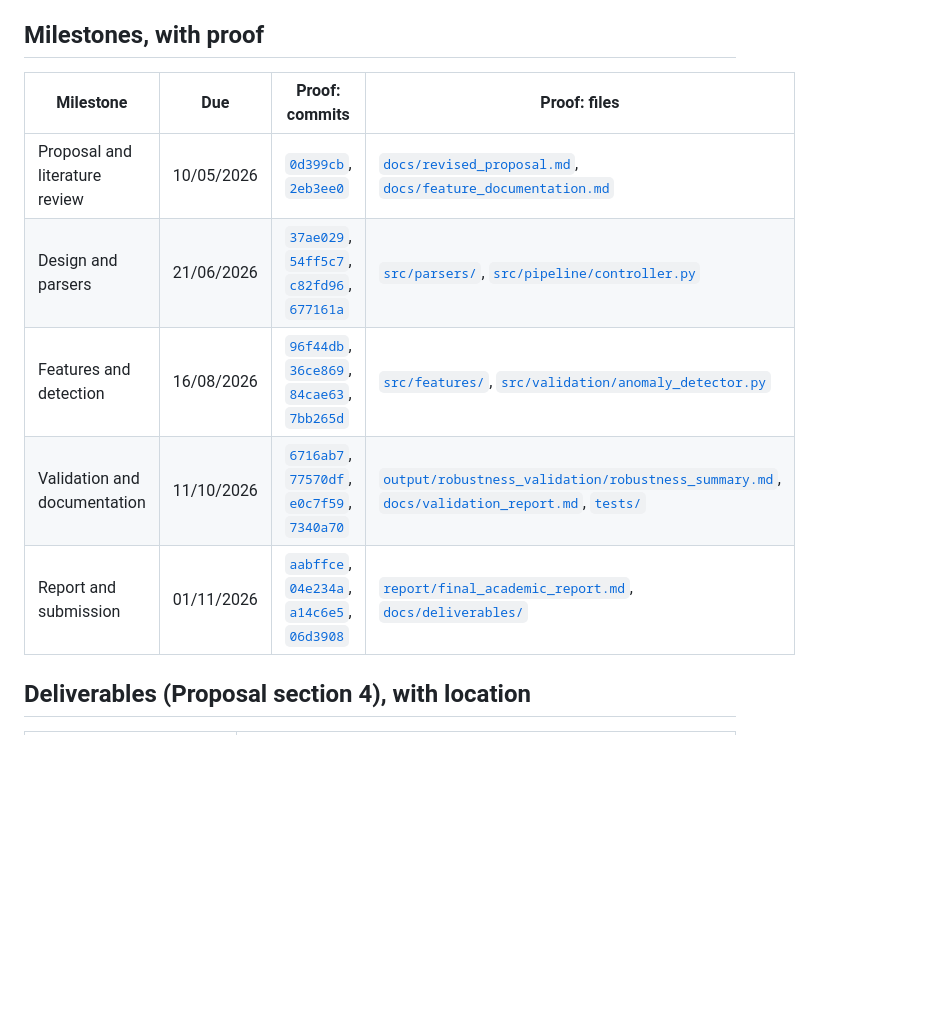
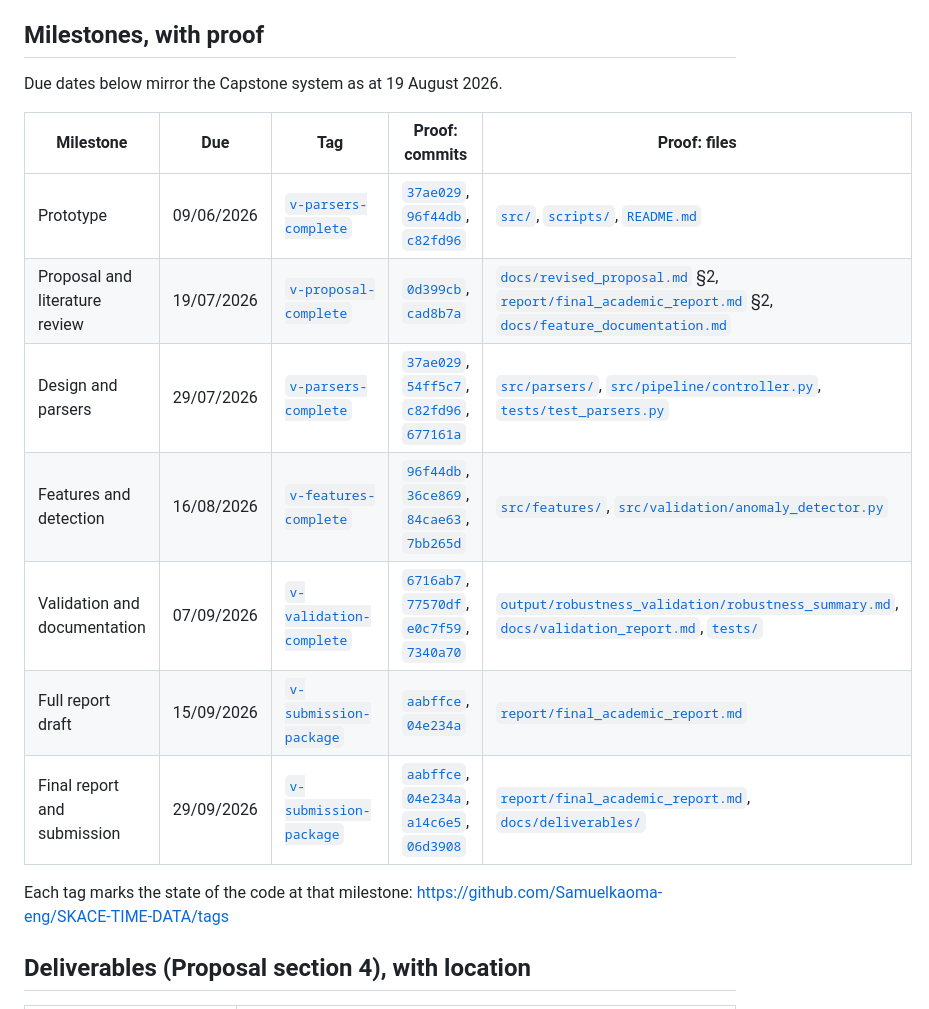
Before and after one commit to Samuelkaoma-eng/SKACE-TIME-DATA, a Markdown page: docs/evidence_index.md, the part around the change. Rendered like a GitHub page; blank space fills up the shorter version.

Commit message:
align the evidence index with the milestone dates in the Capstone system
Adds the Prototype and Full report draft milestones, updates the dates that
were changed when the plan was confirmed (validation to 7 September, final
report to 29 September), and adds a tag column so each milestone points at a
fixed state of the code.

```diff
--- a/docs/evidence_index.md
+++ b/docs/evidence_index.md
@@ -16,13 +16,19 @@ One page that maps every milestone and deliverable to its proof in the repositor
 
 ## Milestones, with proof
 
-| Milestone | Due | Proof: commits | Proof: files |
-|---|---|---|---|
-| Proposal and literature review | 10/05/2026 | [`0d399cb`](https://github.com/Samuelkaoma-eng/SKACE-TIME-DATA/commit/0d399cb), [`2eb3ee0`](https://github.com/Samuelkaoma-eng/SKACE-TIME-DATA/commit/2eb3ee0) | [`docs/revised_proposal.md`](https://github.com/Samuelkaoma-eng/SKACE-TIME-DATA/blob/main/docs/revised_proposal.md), [`docs/feature_documentation.md`](https://github.com/Samuelkaoma-eng/SKACE-TIME-DATA/blob/main/docs/feature_documentation.md) |
-| Design and parsers | 21/06/2026 | [`37ae029`](https://github.com/Samuelkaoma-eng/SKACE-TIME-DATA/commit/37ae029), [`54ff5c7`](https://github.com/Samuelkaoma-eng/SKACE-TIME-DATA/commit/54ff5c7), [`c82fd96`](https://github.com/Samuelkaoma-eng/SKACE-TIME-DATA/commit/c82fd96), [`677161a`](https://github.com/Samuelkaoma-eng/SKACE-TIME-DATA/commit/677161a) | [`src/parsers/`](https://github.com/Samuelkaoma-eng/SKACE-TIME-DATA/tree/main/src/parsers), [`src/pipeline/controller.py`](https://github.com/Samuelkaoma-eng/SKACE-TIME-DATA/blob/main/src/pipeline/controller.py) |
-| Features and detection | 16/08/2026 | [`96f44db`](https://github.com/Samuelkaoma-eng/SKACE-TIME-DATA/commit/96f44db), [`36ce869`](https://github.com/Samuelkaoma-eng/SKACE-TIME-DATA/commit/36ce869), [`84cae63`](https://github.com/Samuelkaoma-eng/SKACE-TIME-DATA/commit/84cae63), [`7bb265d`](https://github.com/Samuelkaoma-eng/SKACE-TIME-DATA/commit/7bb265d) | [`src/features/`](https://github.com/Samuelkaoma-eng/SKACE-TIME-DATA/tree/main/src/features), [`src/validation/anomaly_detector.py`](https://github.com/Samuelkaoma-eng/SKACE-TIME-DATA/blob/main/src/validation/anomaly_detector.py) |
-| Validation and documentation | 11/10/2026 | [`6716ab7`](https://github.com/Samuelkaoma-eng/SKACE-TIME-DATA/commit/6716ab7), [`77570df`](https://github.com/Samuelkaoma-eng/SKACE-TIME-DATA/commit/77570df), [`e0c7f59`](https://github.com/Samuelkaoma-eng/SKACE-TIME-DATA/commit/e0c7f59), [`7340a70`](https://github.com/Samuelkaoma-eng/SKACE-TIME-DATA/commit/7340a70) | [`output/robustness_validation/robustness_summary.md`](https://github.com/Samuelkaoma-eng/SKACE-TIME-DATA/blob/main/output/robustness_validation/robustness_summary.md), [`docs/validation_report.md`](https://github.com/Samuelkaoma-eng/SKACE-TIME-DATA/blob/main/docs/validation_report.md), [`tests/`](https://github.com/Samuelkaoma-eng/SKACE-TIME-DATA/tree/main/tests) |
-| Report and submission | 01/11/2026 | [`aabffce`](https://github.com/Samuelkaoma-eng/SKACE-TIME-DATA/commit/aabffce), [`04e234a`](https://github.com/Samuelkaoma-eng/SKACE-TIME-DATA/commit/04e234a), [`a14c6e5`](https://github.com/Samuelkaoma-eng/SKACE-TIME-DATA/commit/a14c6e5), [`06d3908`](https://github.com/Samuelkaoma-eng/SKACE-TIME-DATA/commit/06d3908) | [`report/final_academic_report.md`](https://github.com/Samuelkaoma-eng/SKACE-TIME-DATA/blob/main/report/final_academic_report.md), [`docs/deliverables/`](https://github.com/Samuelkaoma-eng/SKACE-TIME-DATA/tree/main/docs/deliverables) |
+Due dates below mirror the Capstone system as at 19 August 2026.
+
+| Milestone | Due | Tag | Proof: commits | Proof: files |
+|---|---|---|---|---|
+| Prototype | 09/06/2026 | [`v-parsers-complete`](https://github.com/Samuelkaoma-eng/SKACE-TIME-DATA/releases/tag/v-parsers-complete) | [`37ae029`](https://github.com/Samuelkaoma-eng/SKACE-TIME-DATA/commit/37ae029), [`96f44db`](https://github.com/Samuelkaoma-eng/SKACE-TIME-DATA/commit/96f44db), [`c82fd96`](https://github.com/Samuelkaoma-eng/SKACE-TIME-DATA/commit/c82fd96) | [`src/`](https://github.com/Samuelkaoma-eng/SKACE-TIME-DATA/tree/main/src), [`scripts/`](https://github.com/Samuelkaoma-eng/SKACE-TIME-DATA/tree/main/scripts), [`README.md`](https://github.com/Samuelkaoma-eng/SKACE-TIME-DATA/blob/main/README.md) |
+| Proposal and literature review | 19/07/2026 | [`v-proposal-complete`](https://github.com/Samuelkaoma-eng/SKACE-TIME-DATA/releases/tag/v-proposal-complete) | [`0d399cb`](https://github.com/Samuelkaoma-eng/SKACE-TIME-DATA/commit/0d399cb), [`cad8b7a`](https://github.com/Samuelkaoma-eng/SKACE-TIME-DATA/commit/cad8b7a) | [`docs/revised_proposal.md`](https://github.com/Samuelkaoma-eng/SKACE-TIME-DATA/blob/main/docs/revised_proposal.md) §2, [`report/final_academic_report.md`](https://github.com/Samuelkaoma-eng/SKACE-TIME-DATA/blob/main/report/final_academic_report.md) §2, [`docs/feature_documentation.md`](https://github.com/Samuelkaoma-eng/SKACE-TIME-DATA/blob/main/docs/feature_documentation.md) |
+| Design and parsers | 29/07/2026 | [`v-parsers-complete`](https://github.com/Samuelkaoma-eng/SKACE-TIME-DATA/releases/tag/v-parsers-complete) | [`37ae029`](https://github.com/Samuelkaoma-eng/SKACE-TIME-DATA/commit/37ae029), [`54ff5c7`](https://github.com/Samuelkaoma-eng/SKACE-TIME-DATA/commit/54ff5c7), [`c82fd96`](https://github.com/Samuelkaoma-eng/SKACE-TIME-DATA/commit/c82fd96), [`677161a`](https://github.com/Samuelkaoma-eng/SKACE-TIME-DATA/commit/677161a) | [`src/parsers/`](https://github.com/Samuelkaoma-eng/SKACE-TIME-DATA/tree/main/src/parsers), [`src/pipeline/controller.py`](https://github.com/Samuelkaoma-eng/SKACE-TIME-DATA/blob/main/src/pipeline/controller.py), [`tests/test_parsers.py`](https://github.com/Samuelkaoma-eng/SKACE-TIME-DATA/blob/main/tests/test_parsers.py) |
+| Features and detection | 16/08/2026 | [`v-features-complete`](https://github.com/Samuelkaoma-eng/SKACE-TIME-DATA/releases/tag/v-features-complete) | [`96f44db`](https://github.com/Samuelkaoma-eng/SKACE-TIME-DATA/commit/96f44db), [`36ce869`](https://github.com/Samuelkaoma-eng/SKACE-TIME-DATA/commit/36ce869), [`84cae63`](https://github.com/Samuelkaoma-eng/SKACE-TIME-DATA/commit/84cae63), [`7bb265d`](https://github.com/Samuelkaoma-eng/SKACE-TIME-DATA/commit/7bb265d) | [`src/features/`](https://github.com/Samuelkaoma-eng/SKACE-TIME-DATA/tree/main/src/features), [`src/validation/anomaly_detector.py`](https://github.com/Samuelkaoma-eng/SKACE-TIME-DATA/blob/main/src/validation/anomaly_detector.py) |
+| Validation and documentation | 07/09/2026 | [`v-validation-complete`](https://github.com/Samuelkaoma-eng/SKACE-TIME-DATA/releases/tag/v-validation-complete) | [`6716ab7`](https://github.com/Samuelkaoma-eng/SKACE-TIME-DATA/commit/6716ab7), [`77570df`](https://github.com/Samuelkaoma-eng/SKACE-TIME-DATA/commit/77570df), [`e0c7f59`](https://github.com/Samuelkaoma-eng/SKACE-TIME-DATA/commit/e0c7f59), [`7340a70`](https://github.com/Samuelkaoma-eng/SKACE-TIME-DATA/commit/7340a70) | [`output/robustness_validation/robustness_summary.md`](https://github.com/Samuelkaoma-eng/SKACE-TIME-DATA/blob/main/output/robustness_validation/robustness_summary.md), [`docs/validation_report.md`](https://github.com/Samuelkaoma-eng/SKACE-TIME-DATA/blob/main/docs/validation_report.md), [`tests/`](https://github.com/Samuelkaoma-eng/SKACE-TIME-DATA/tree/main/tests) |
+| Full report draft | 15/09/2026 | [`v-submission-package`](https://github.com/Samuelkaoma-eng/SKACE-TIME-DATA/releases/tag/v-submission-package) | [`aabffce`](https://github.com/Samuelkaoma-eng/SKACE-TIME-DATA/commit/aabffce), [`04e234a`](https://github.com/Samuelkaoma-eng/SKACE-TIME-DATA/commit/04e234a) | [`report/final_academic_report.md`](https://github.com/Samuelkaoma-eng/SKACE-TIME-DATA/blob/main/report/final_academic_report.md) |
+| Final report and submission | 29/09/2026 | [`v-submission-package`](https://github.com/Samuelkaoma-eng/SKACE-TIME-DATA/releases/tag/v-submission-package) | [`aabffce`](https://github.com/Samuelkaoma-eng/SKACE-TIME-DATA/commit/aabffce), [`04e234a`](https://github.com/Samuelkaoma-eng/SKACE-TIME-DATA/commit/04e234a), [`a14c6e5`](https://github.com/Samuelkaoma-eng/SKACE-TIME-DATA/commit/a14c6e5), [`06d3908`](https://github.com/Samuelkaoma-eng/SKACE-TIME-DATA/commit/06d3908) | [`report/final_academic_report.md`](https://github.com/Samuelkaoma-eng/SKACE-TIME-DATA/blob/main/report/final_academic_report.md), [`docs/deliverables/`](https://github.com/Samuelkaoma-eng/SKACE-TIME-DATA/tree/main/docs/deliverables) |
+
+Each tag marks the state of the code at that milestone: https://github.com/Samuelkaoma-eng/SKACE-TIME-DATA/tags
 
 ## Deliverables (Proposal section 4), with location
 
```
